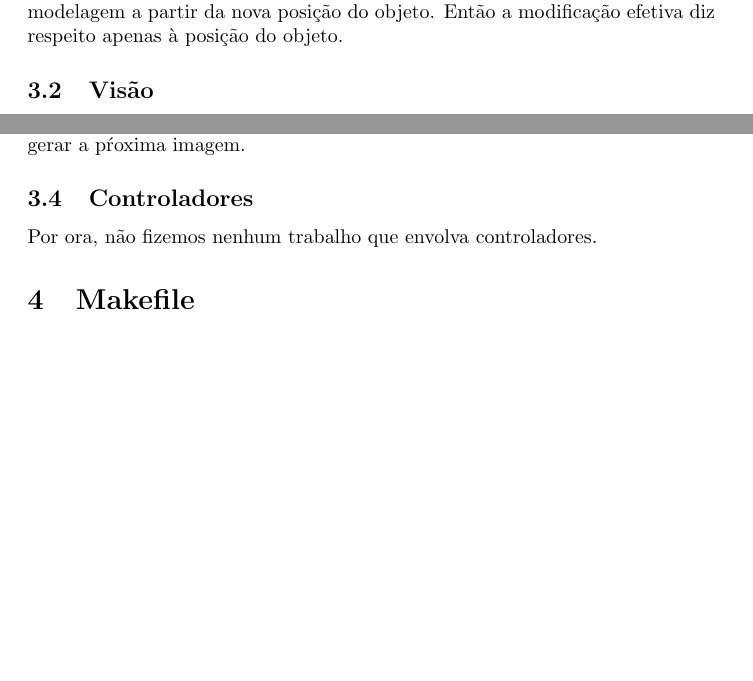
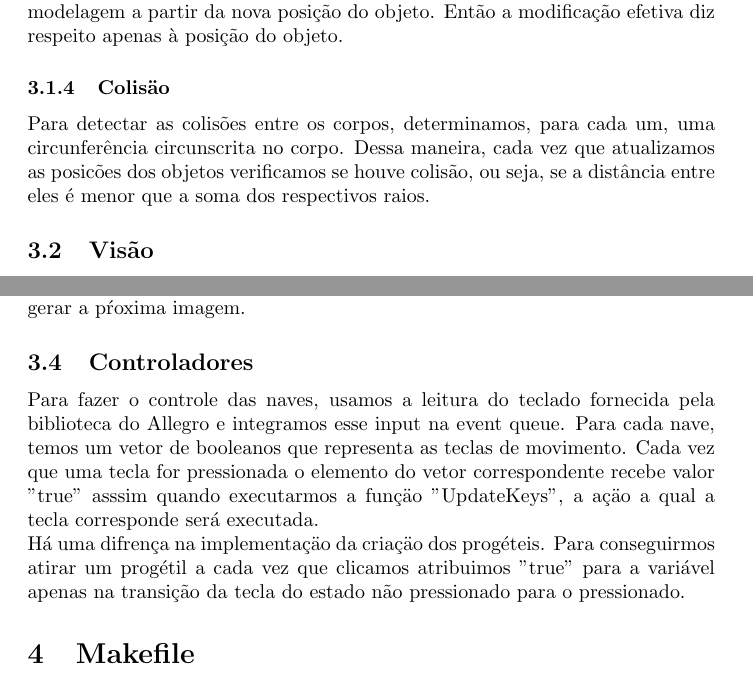
Before and after one commit to germanohn/Spacewar, a LaTeX document (Relatorio.tex): two parts of pages 3 and 4 of 5, joined at a grey line, cut so that both start at the same text, the shorter picture padded with empty space. Compiled offline with pdfLaTeX.

Commit message:
Relatorio feito

```diff
--- a/Relatorio.tex
+++ b/Relatorio.tex
@@ -66,6 +66,9 @@ na linha inferior e vice-versa, e quando um objeto ultrapassa a linha da extremi
 esquerda e vice-versa. O vetor velocidade em qualquer um dos quatro casos não é alterado, e o vetor força respeita a modelagem a partir da nova posição do objeto.
 Então a modificação efetiva diz respeito apenas à posição do objeto.
 
+\subsubsection{Colisäo}
+Para detectar as colisões entre os corpos, determinamos, para cada um, uma circunferência circunscrita no corpo. Dessa maneira, cada vez que atualizamos as posicões dos objetos verificamos se houve colisão, ou seja, se a distância entre eles é menor que a soma dos respectivos raios.
+
 \subsection{Visão}
 O framework que usamos para o jogo foi o Allegro que utiliza por trás o OpenGL. Escolhemos essa engine por alguns motivos: \\
 \begin{itemize}
@@ -102,7 +105,8 @@ desenha-se os objetos e quando todo o update está pronto, chama-se a função "
 recém montada na nova imagem exibida para o usuário, enquanto o buffer da imagem antes emitida agora será o utilizado para gerar a pŕoxima imagem.
 
 \subsection{Controladores}
-Por ora, não fizemos nenhum trabalho que envolva controladores.
+Para fazer o controle das naves, usamos a leitura do teclado fornecida pela biblioteca do Allegro e integramos esse input na event queue. Para cada nave, temos um vetor de booleanos que representa as teclas de movimento. Cada vez que uma tecla for pressionada o elemento do vetor correspondente recebe valor "true" asssim quando executarmos a funçäo "UpdateKeys", a açäo a qual a tecla corresponde será executada. \\
+Há uma difrença na implementaçäo da criaçäo dos progéteis. Para conseguirmos atirar um progétil a cada vez que clicamos atribuimos "true" para a variável apenas na transição da tecla do estado não pressionado para o pressionado.
 
 \section{Makefile}
 Criamos um Makefile para o projeto tal que apenas os arquivos que sofreram alguma mudança sejam recompilados. Além disso, fizemos uma especificação para deletar os arquivos .o e outra para executar o programa. \\
```
Also changed, not shown: Relatorio.tex (8 more changed lines).
